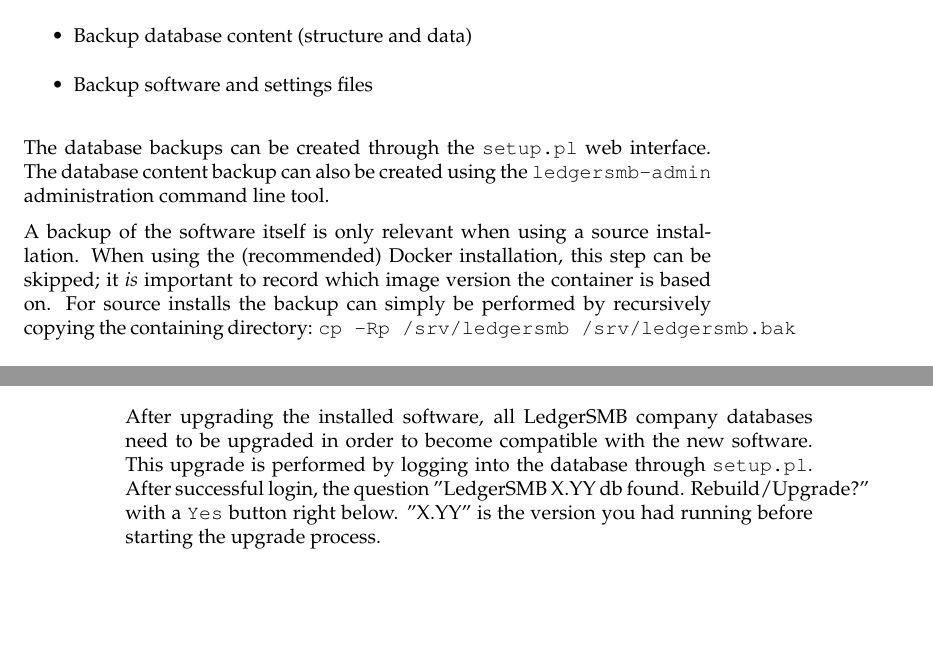
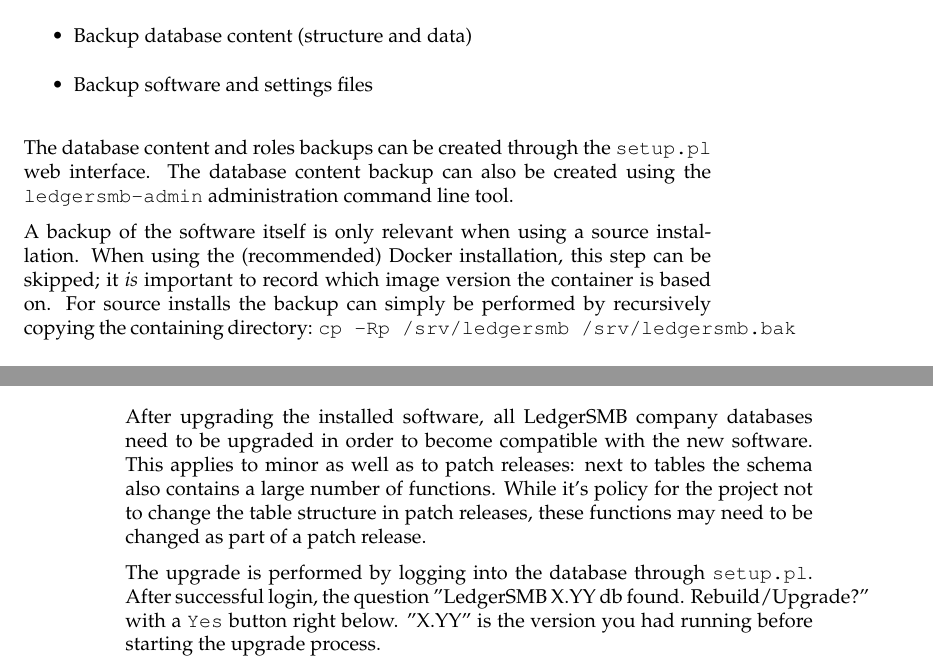
Before and after one commit to ehuelsmann/ledgersmb-book, a LaTeX book (ledgersmb-book.tex, which reads part-administration.tex): two parts of pages 149 and 150 of 257, joined at a grey line, cut so that both start at the same text, the shorter picture padded with empty space. Compiled offline with pdfLaTeX.

Commit message:
Address review comments by @neilt

```diff
--- a/part-administration.tex
+++ b/part-administration.tex
@@ -964,8 +964,8 @@
 \item Backup software and settings files
 \end{itemize}
 
-The database backups can be created through the \texttt{setup.pl} web interface.  The
-database content backup can also be created using the \texttt{ledgersmb-admin} administration
+The database content and roles backups can be created through the \texttt{setup.pl} web interface.
+The database content backup can also be created using the \texttt{ledgersmb-admin} administration
 command line tool.
 
 A backup of the software itself is only relevant when using a source installation. When using
@@ -991,7 +991,13 @@
 \label{sec-updates-database-upgrades}
 
 After upgrading the installed software, all LedgerSMB company databases need to be
-upgraded in order to become compatible with the new software.  This upgrade is
+upgraded in order to become compatible with the new software.  This applies to minor
+as well as to patch releases: next to tables the schema
+also contains a large number of functions.  While it's policy for the project not to
+change the table structure in patch releases, these functions may need to be changed
+as part of a patch release.
+
+The upgrade is
 performed by logging into the database through \texttt{setup.pl}.  After successful
 login, the question "LedgerSMB X.YY db found. Rebuild/Upgrade?" with a \texttt{Yes}
 button right below. "X.YY" is the version you had running before starting the upgrade
```
